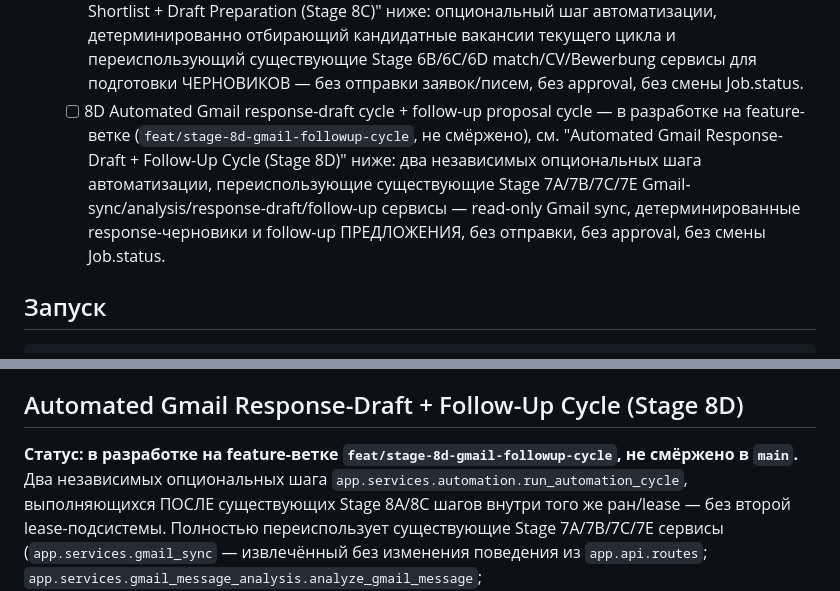
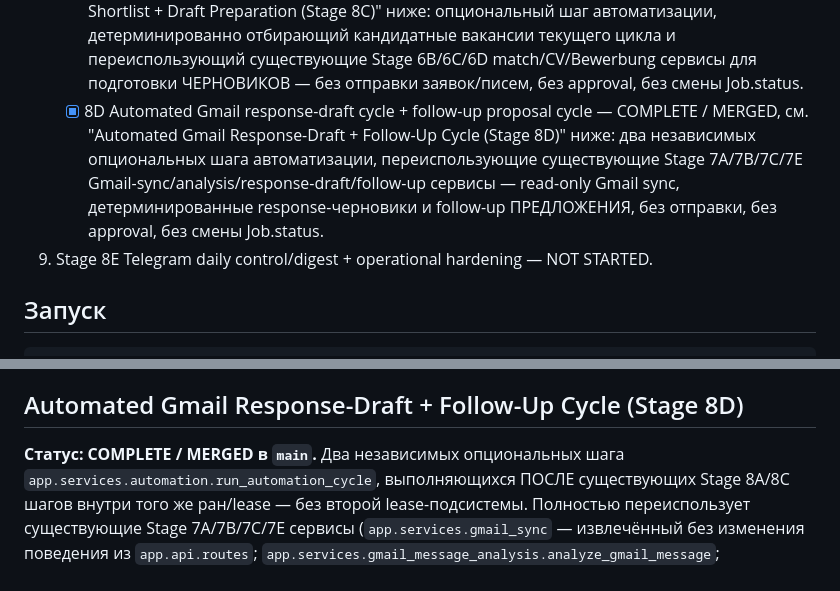
Before and after one commit to Vitalii-Malcov/job-triage, a Markdown page: README.md, 2 parts joined by grey strips. Rendered like a GitHub page.

Commit message:
docs: mark Stage 8D complete and add Stage 8E roadmap

````diff
--- a/README.md
+++ b/README.md
@@ -42,7 +42,8 @@ AI-система для сбора, оценки и трекинга вакан
    - [x] 8A Orchestrator Foundation — persisted `AutomationRun` + сервис-оркестратор, координирующий существующие Bundesagentur/XING коллекторы в один ручной/синхронный цикл (`POST /api/v1/automation/runs`); без scheduler/cron, без auto-send заявок или email, без обхода существующих approval-gate'ов.
    - [x] 8B Scheduler/cron — смёржено в `main`, см. "Automation Scheduler" ниже: отдельный standalone worker-процесс (`python -m app.scheduler`), опционально включаемый, без нового scheduler-зависимости, без обхода approval-gate'ов.
    - [x] 8C Automatic Shortlist + CV/Bewerbung draft preparation — смёржено в `main`, см. "Automatic Shortlist + Draft Preparation (Stage 8C)" ниже: опциональный шаг автоматизации, детерминированно отбирающий кандидатные вакансии текущего цикла и переиспользующий существующие Stage 6B/6C/6D match/CV/Bewerbung сервисы для подготовки ЧЕРНОВИКОВ — без отправки заявок/писем, без approval, без смены Job.status.
-   - [ ] 8D Automated Gmail response-draft cycle + follow-up proposal cycle — в разработке на feature-ветке (`feat/stage-8d-gmail-followup-cycle`, не смёржено), см. "Automated Gmail Response-Draft + Follow-Up Cycle (Stage 8D)" ниже: два независимых опциональных шага автоматизации, переиспользующие существующие Stage 7A/7B/7C/7E Gmail-sync/analysis/response-draft/follow-up сервисы — read-only Gmail sync, детерминированные response-черновики и follow-up ПРЕДЛОЖЕНИЯ, без отправки, без approval, без смены Job.status.
+   - [x] 8D Automated Gmail response-draft cycle + follow-up proposal cycle — COMPLETE / MERGED, см. "Automated Gmail Response-Draft + Follow-Up Cycle (Stage 8D)" ниже: два независимых опциональных шага автоматизации, переиспользующие существующие Stage 7A/7B/7C/7E Gmail-sync/analysis/response-draft/follow-up сервисы — read-only Gmail sync, детерминированные response-черновики и follow-up ПРЕДЛОЖЕНИЯ, без отправки, без approval, без смены Job.status.
+9. Stage 8E Telegram daily control/digest + operational hardening — NOT STARTED.
 
 ## Запуск
 ```bash
@@ -1858,8 +1859,7 @@ Bewerbung/описание вакансии/email/секреты. Эта пер
 
 ## Automated Gmail Response-Draft + Follow-Up Cycle (Stage 8D)
 
-**Статус: в разработке на feature-ветке `feat/stage-8d-gmail-followup-cycle`,
-не смёржено в `main`.** Два независимых опциональных шага
+**Статус: COMPLETE / MERGED в `main`.** Два независимых опциональных шага
 `app.services.automation.run_automation_cycle`, выполняющихся ПОСЛЕ
 существующих Stage 8A/8C шагов внутри того же ран/lease — без второй
 lease-подсистемы. Полностью переиспользует существующие Stage 7A/7B/7C/7E
````
